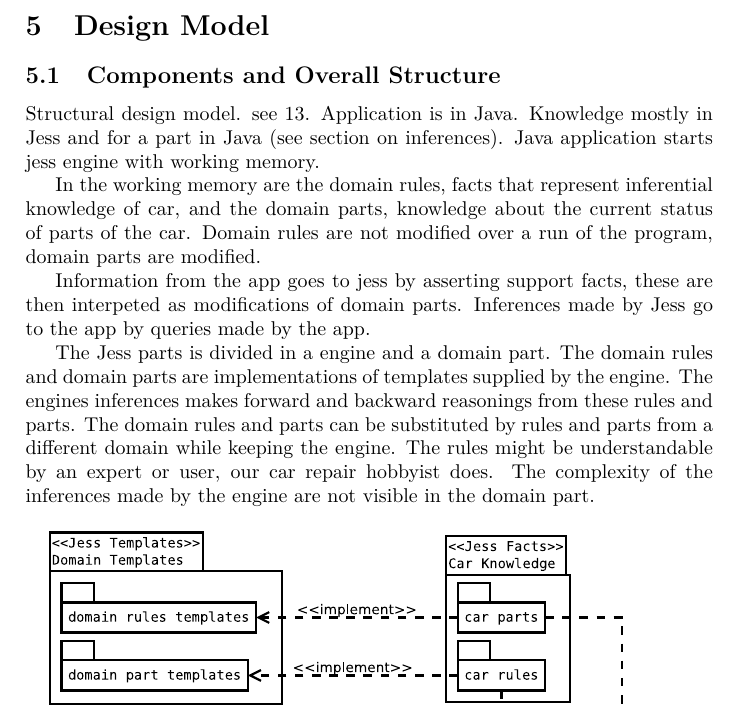
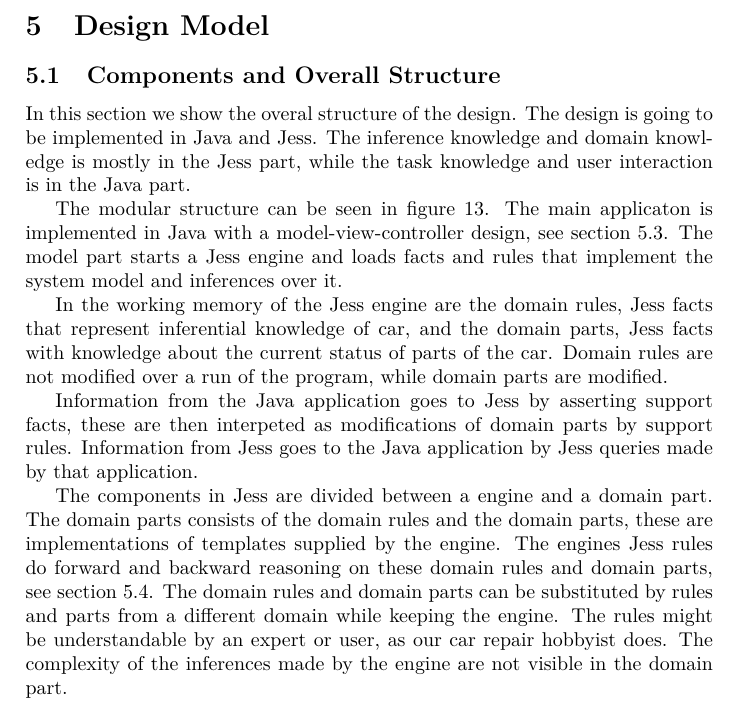
Before and after one commit to tychobismeijer/VU-KMM, a LaTeX document (doc/document/document.tex, which reads doc/document/design-model.tex): part of page 32 of 44, cut so that both start at the same text. Compiled offline with pdfLaTeX.

Commit message:
Finished first secion of design model.
    Finished section 'Components and Overall Structure'.
    Added labels for references to section in design model.

```diff
--- a/doc/document/design-model.tex
+++ b/doc/document/design-model.tex
@@ -1,28 +1,36 @@
 \section{Design Model}
-
 
 %%%%%%%%%%%%%%%%%%%%%%%%%%%%%%%%%%%%%%%
 \subsection{Components and Overall Structure}
-Structural design model.
-see \ref{fig:dm:modules}. Application is in Java. Knowledge mostly in Jess and
-for a part in Java (see section on inferences). Java application starts jess
-engine with working memory.
+\label{sec:components}
 
-In the working memory are the domain rules, facts
-that represent inferential knowledge of car, and the domain parts, knowledge
-about the current status of parts of the car. Domain rules are not modified over
-a run of the program, domain parts are modified.
+In this section we show the overal structure of the design. The design is going
+to be implemented in Java and Jess. The inference knowledge and domain knowledge
+is mostly in the Jess part, while the task knowledge and user interaction is in
+the Java part.
 
-Information from the app goes to jess by asserting
-support facts, these are then interpeted as modifications of domain parts.
-Inferences made by Jess go to the app by queries made by the app.
+The modular structure can be seen in figure~\ref{fig:dm:modules}. The main
+applicaton is implemented in Java with a model-view-controller design, see
+section~\ref{sec:app}. The model part starts a Jess engine and loads facts and
+rules that implement the system model and inferences over it.
 
-The Jess parts is divided in a engine and a domain part. The domain rules and
-domain parts are implementations of templates supplied by the engine. The
-engines inferences makes forward and backward reasonings from these rules and
-parts. The domain rules and parts can be substituted by rules and parts from a
+In the working memory of the Jess engine are the domain rules, Jess facts
+that represent inferential knowledge of car, and the domain parts, Jess facts
+with knowledge about the current status of parts of the car.
+Domain rules are not modified over a run of the program, while domain parts are modified.
+
+Information from the Java application goes to Jess by asserting support facts,
+these are then interpeted as modifications of domain parts by support rules.
+Information from Jess goes to the Java application by Jess queries made by that
+application.
+
+The components in Jess are divided between a engine and a domain part. The
+domain parts consists of the domain rules and the domain parts, these are implementations
+of templates supplied by the engine. The engines Jess rules do forward and
+backward reasoning on these domain rules and domain parts, see section \ref{sec:inferences}.
+The domain rules and domain parts can be substituted by rules and parts from a
 different domain while keeping the engine. The rules might be understandable by an
-expert or user, our car repair hobbyist does. The complexity of the inferences
+expert or user, as our car repair hobbyist does. The complexity of the inferences
 made by the engine are not visible in the domain part.
 
 \begin{figure}[htbp]
```
Also changed, not shown: doc/document/inference-implementation.tex (+1 -0 lines), doc/document/document.pdf, doc/document/design-model.tex (4 more changed lines).
